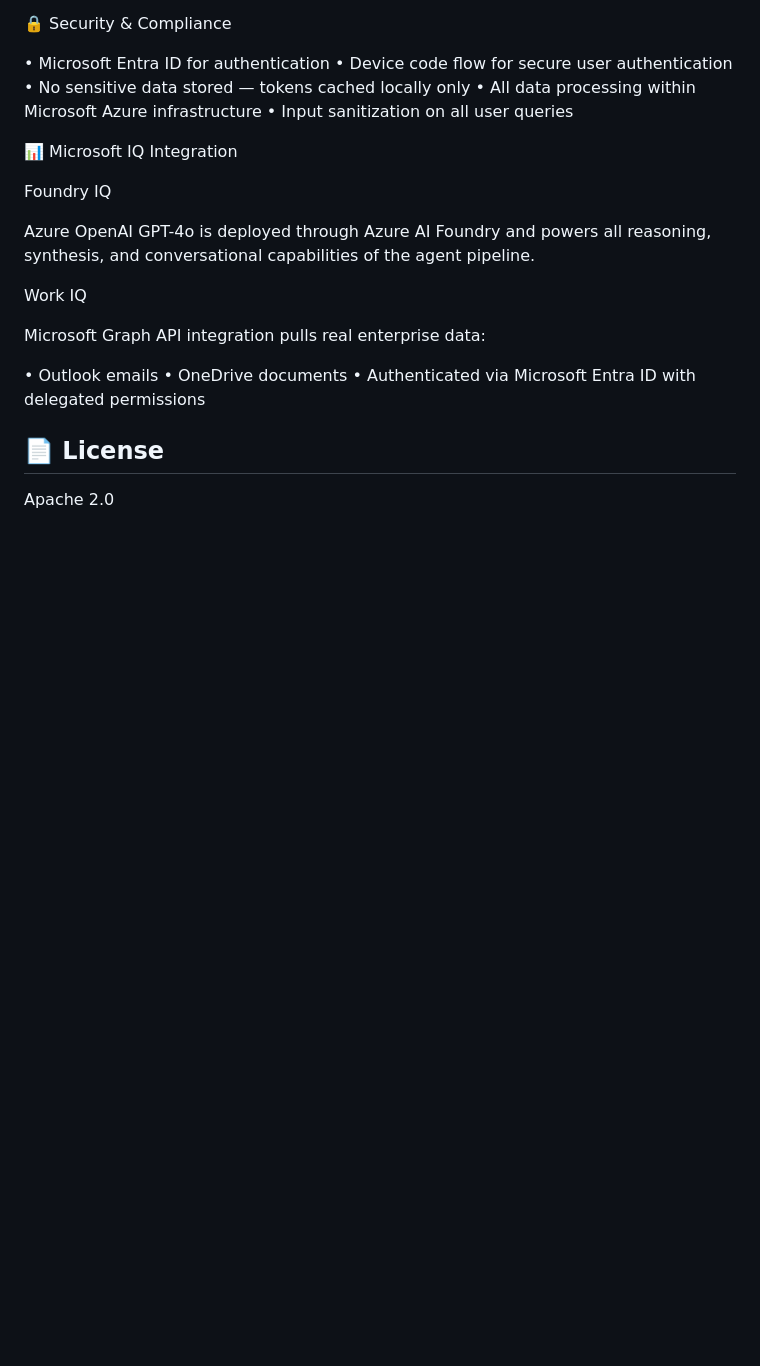
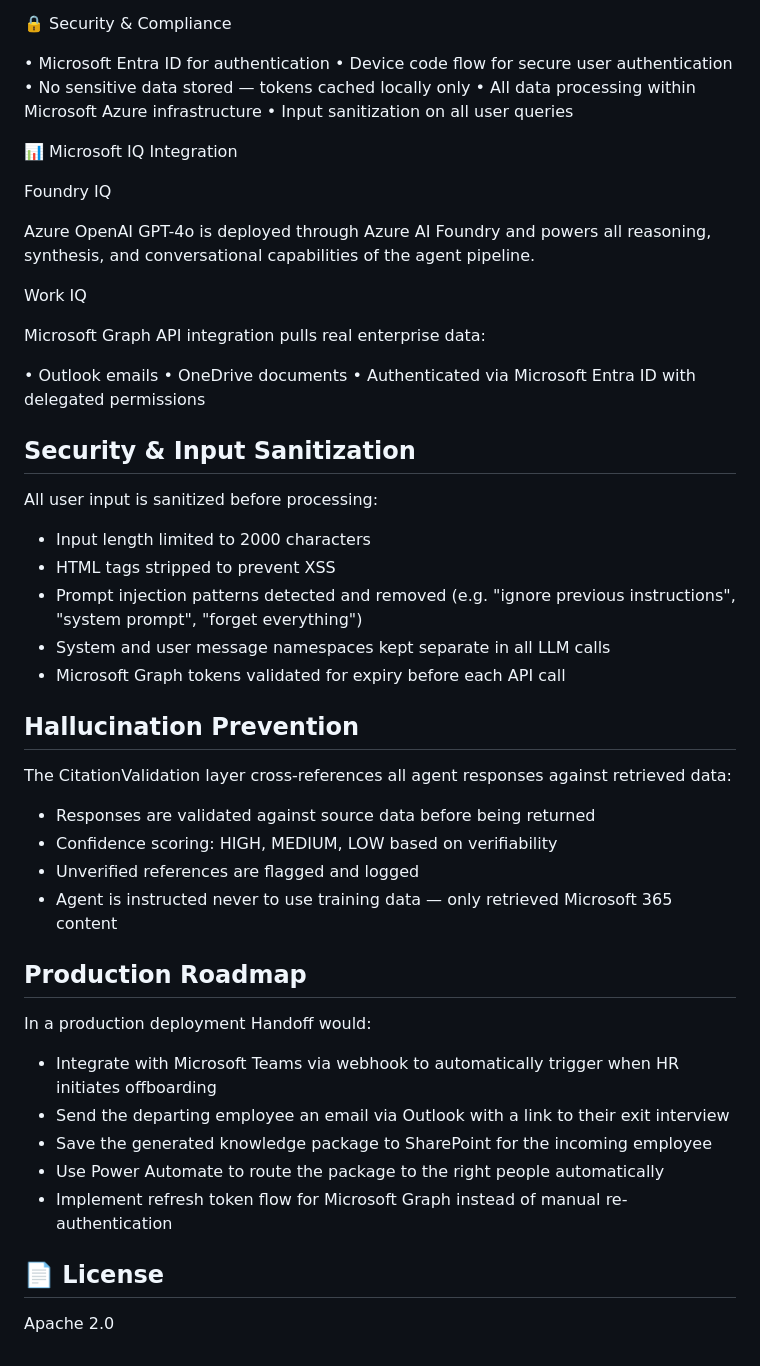
Before and after one commit to vpattangi/Handoff, a Markdown page: README.md, the part around the change. GitHub-like rendering; blank space fills up the shorter version.

```diff
--- a/README.md
+++ b/README.md
@@ -106,5 +106,31 @@ Microsoft Graph API integration pulls real enterprise data:
 • OneDrive documents
 • Authenticated via Microsoft Entra ID with delegated permissions
 
+## Security & Input Sanitization
+
+All user input is sanitized before processing:
+- Input length limited to 2000 characters
+- HTML tags stripped to prevent XSS
+- Prompt injection patterns detected and removed (e.g. "ignore previous instructions", "system prompt", "forget everything")
+- System and user message namespaces kept separate in all LLM calls
+- Microsoft Graph tokens validated for expiry before each API call
+
+## Hallucination Prevention
+
+The CitationValidation layer cross-references all agent responses against retrieved data:
+- Responses are validated against source data before being returned
+- Confidence scoring: HIGH, MEDIUM, LOW based on verifiability
+- Unverified references are flagged and logged
+- Agent is instructed never to use training data — only retrieved Microsoft 365 content
+
+## Production Roadmap
+
+In a production deployment Handoff would:
+- Integrate with Microsoft Teams via webhook to automatically trigger when HR initiates offboarding
+- Send the departing employee an email via Outlook with a link to their exit interview
+- Save the generated knowledge package to SharePoint for the incoming employee
+- Use Power Automate to route the package to the right people automatically
+- Implement refresh token flow for Microsoft Graph instead of manual re-authentication
+
 ## 📄 License
 Apache 2.0
```
